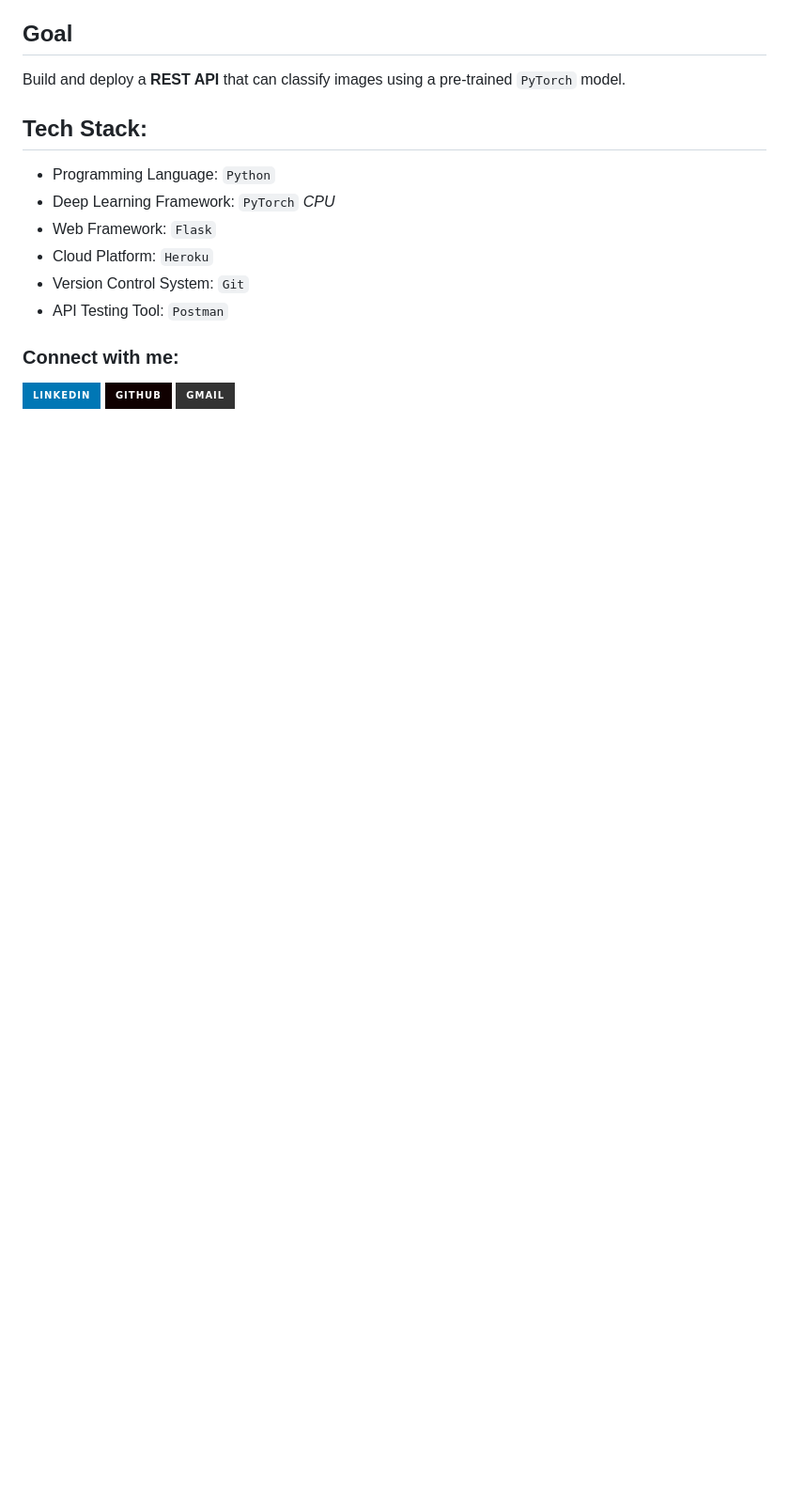
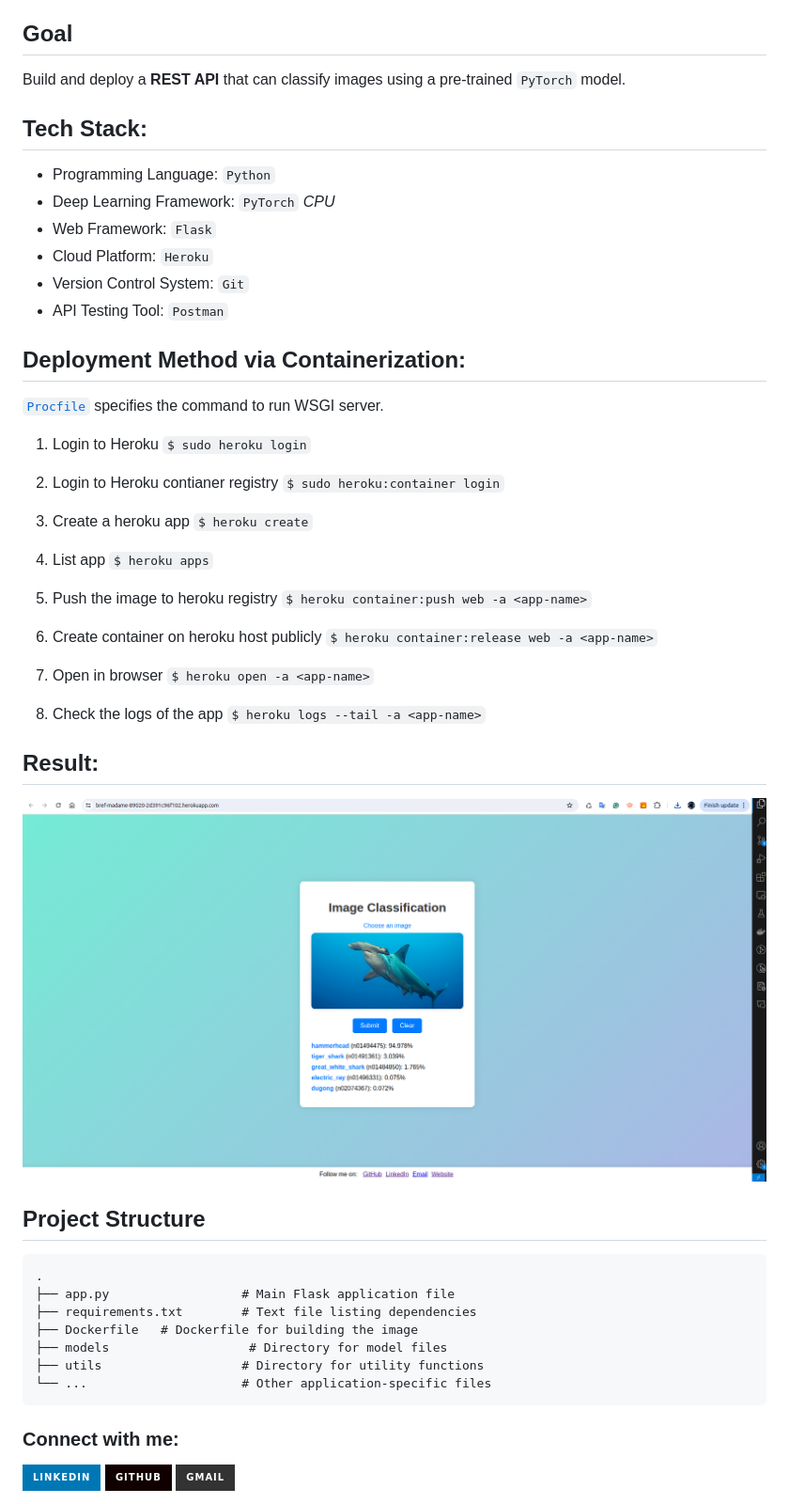
Before and after one commit to Amirtmgr/iClassify-Flask-App-for-Image-Classification, a Markdown page: README.md, the part around one of its changes. Shown at 94% size. Drawn GitHub-style; pictures changed too: readme/result_01.png (added); badges without logos; blank space fills up the shorter version.

Commit message:
Deployed with Docker in Heroku container registry

````diff
--- a/README.md
+++ b/README.md
@@ -24,6 +24,49 @@ Build and deploy a **REST API** that can classify images using a pre-trained `Py
 - Version Control System: `Git`
 - API Testing Tool: `Postman`
 
+## Deployment Method via Containerization:
+
+[`Procfile`](/Procfile) specifies the command to run WSGI server.
+
+1. Login to Heroku
+`$ sudo heroku login`
+
+2. Login to Heroku contianer registry
+`$ sudo heroku:container login`
+
+3. Create a heroku app
+`$ heroku create`
+
+4. List app
+`$ heroku apps`
+
+4. Push the image to heroku registry
+`$ heroku container:push web -a <app-name>`
+
+5. Create container on heroku host publicly
+`$ heroku container:release web -a <app-name>`
+
+6. Open in browser
+`$ heroku open -a <app-name>`
+
+7. Check the logs of the app
+`$ heroku logs --tail -a <app-name>`
+
+
+## Result:
+![result2](/readme/result_01.png)
+
+## Project Structure
+```
+.
+├── app.py                  # Main Flask application file
+├── requirements.txt        # Text file listing dependencies
+├── Dockerfile   # Dockerfile for building the image
+├── models                   # Directory for model files
+├── utils                   # Directory for utility functions
+└── ...                     # Other application-specific files
+```
+
 </div><h3 align="left">Connect with me:</h3>
 <div> <a href="https://www.linkedin.com/in/https://www.linkedin.com/in/amirthapamagar/" target="_blank"><img src="https://img.shields.io/badge/LinkedIn-0077B5?style=for-the-badge&logo=linkedin&logoColor=white" target="_blank"></a>
 <a href="https://github.com/amirtmgr" target="_blank"><img src="https://img.shields.io/badge/GitHub-100000?style=for-the-badge&logo=github&logoColor=white" target="_blank"></a>
````
Also changed, not shown: other parts of README.md (+5 -5 lines), readme/result_00.png (renamed from readme/result.png), 2 other files.
